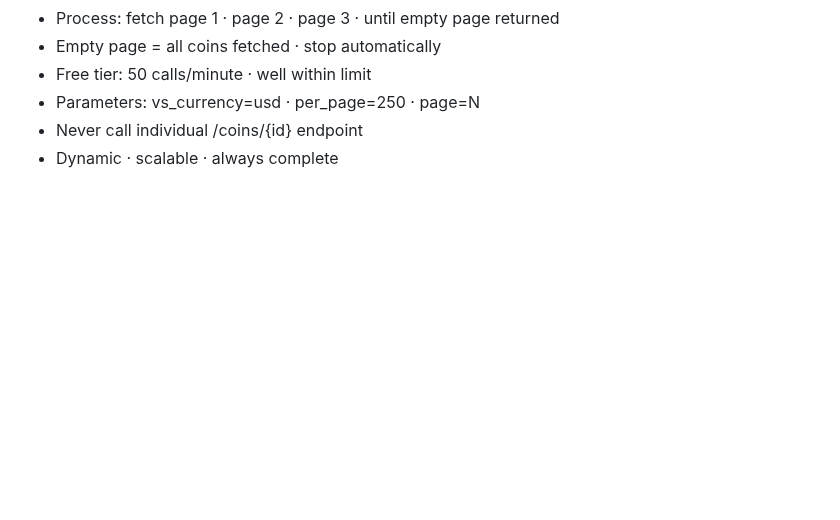
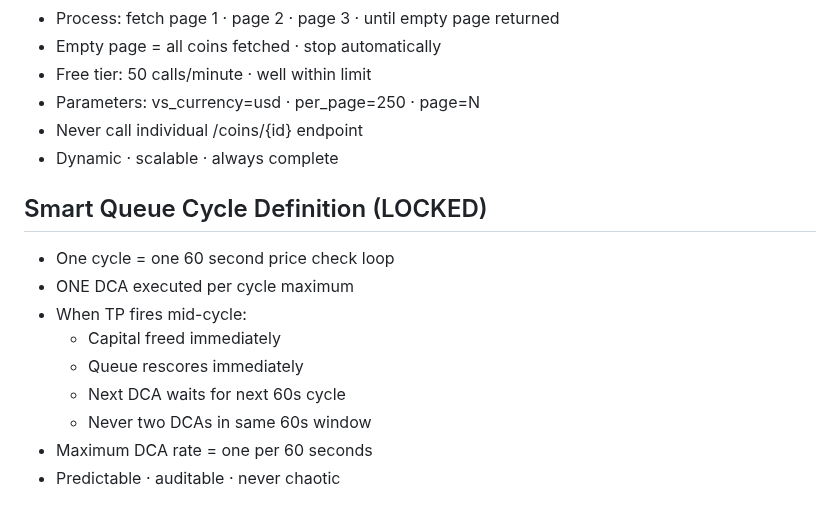
Before and after one commit to baderbalubaid/Averion, a Markdown page: docs/13_LOCKED_DECISIONS.md, the part around the change. GitHub-like rendering; blank space fills up the shorter version.

Commit message:
docs: lock smart queue cycle definition

```diff
--- a/docs/13_LOCKED_DECISIONS.md
+++ b/docs/13_LOCKED_DECISIONS.md
@@ -626,3 +626,15 @@ Debt Data Retention:
 - Parameters: vs_currency=usd · per_page=250 · page=N
 - Never call individual /coins/{id} endpoint
 - Dynamic · scalable · always complete
+
+## Smart Queue Cycle Definition (LOCKED)
+
+- One cycle = one 60 second price check loop
+- ONE DCA executed per cycle maximum
+- When TP fires mid-cycle:
+  - Capital freed immediately
+  - Queue rescores immediately
+  - Next DCA waits for next 60s cycle
+  - Never two DCAs in same 60s window
+- Maximum DCA rate = one per 60 seconds
+- Predictable · auditable · never chaotic
```
